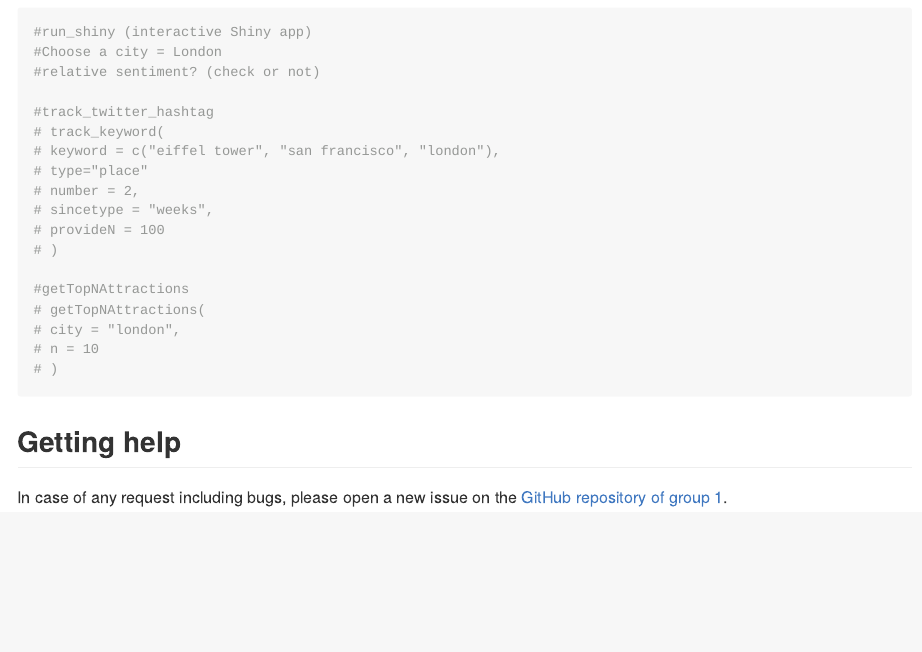
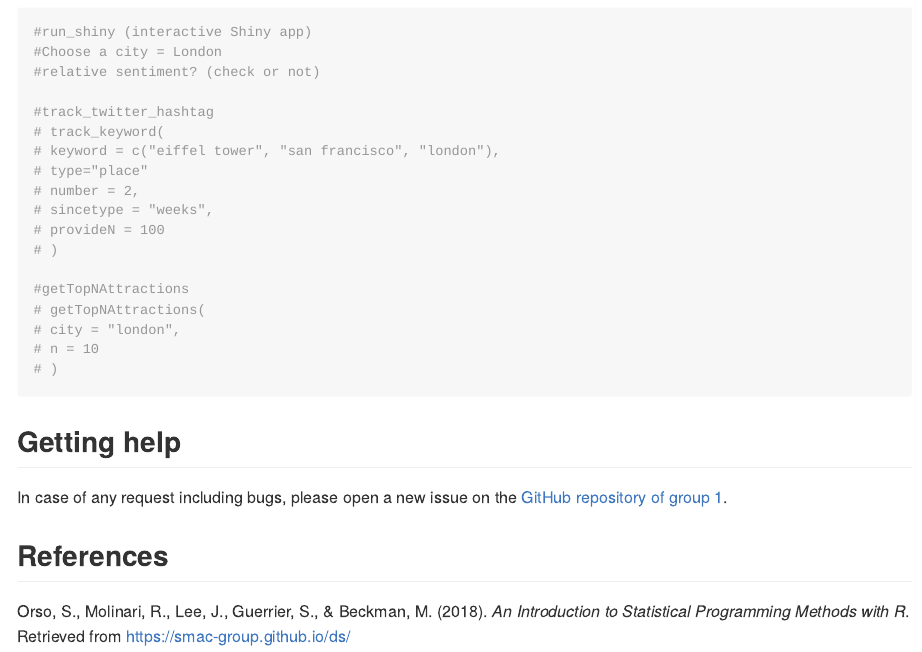
Before and after one commit to AyrtonRua/group1_project, an R Markdown document (touristR/README.Rmd): the page in a window 1100 px wide, from 510 px down. The pictures show the output file touristR/README.md that the author committed with the source, drawn offline in the style of GitHub; badge pictures from the web are left out.

Commit message:
add references section in the README file

```diff
--- a/touristR/README.Rmd
+++ b/touristR/README.Rmd
@@ -63,3 +63,9 @@ Nonetheless, please find bellow an example from each function:
 
 In case of any request including bugs, please open a new issue on the
 [GitHub repository of group 1](https://github.com/AyrtonRua/group1_project).
+
+
+
+## References
+
+Orso, S., Molinari, R., Lee, J., Guerrier, S., & Beckman, M. (2018). *An Introduction to Statistical Programming Methods with R*. Retrieved from https://smac-group.github.io/ds/
```
Also changed, not shown: touristR/README.md.
